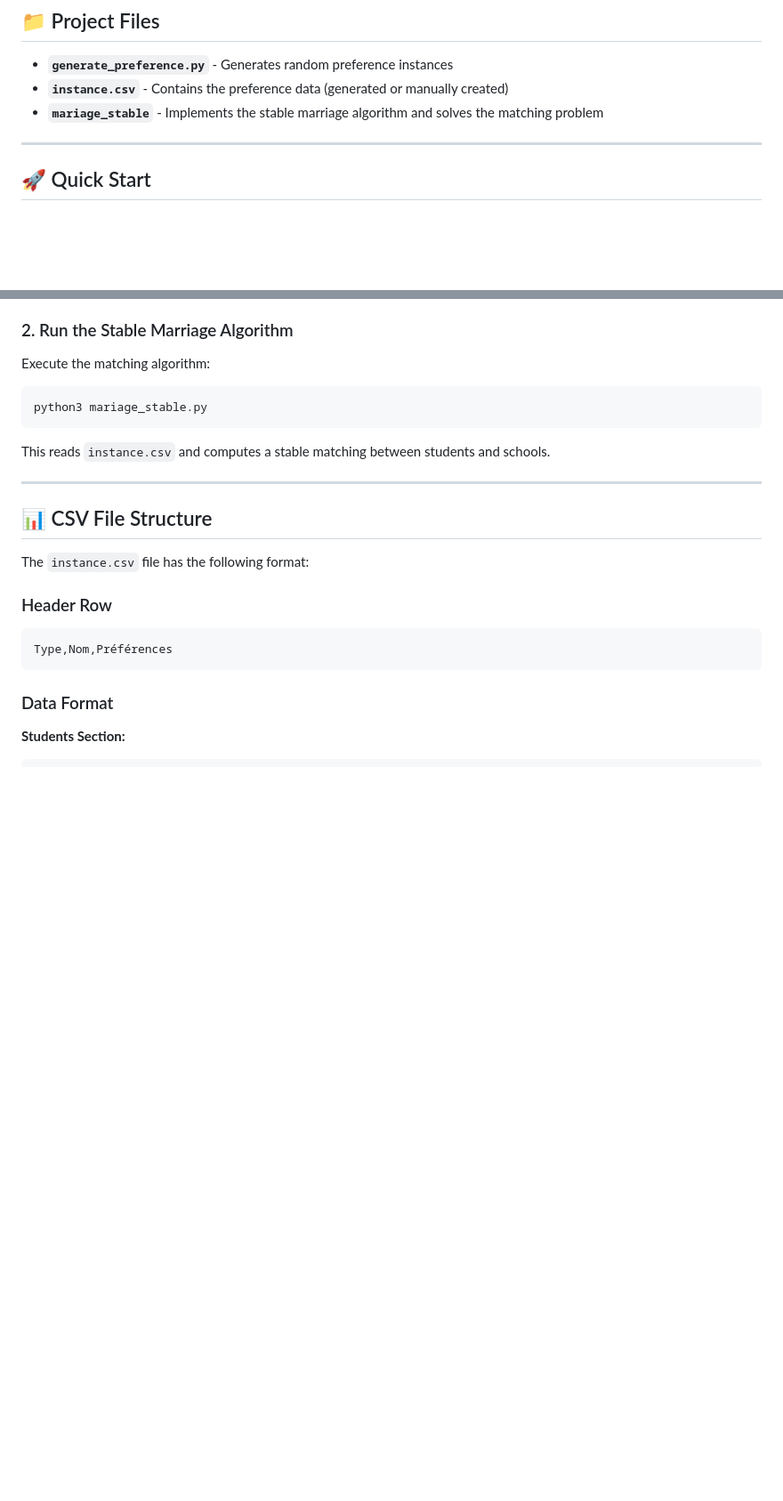
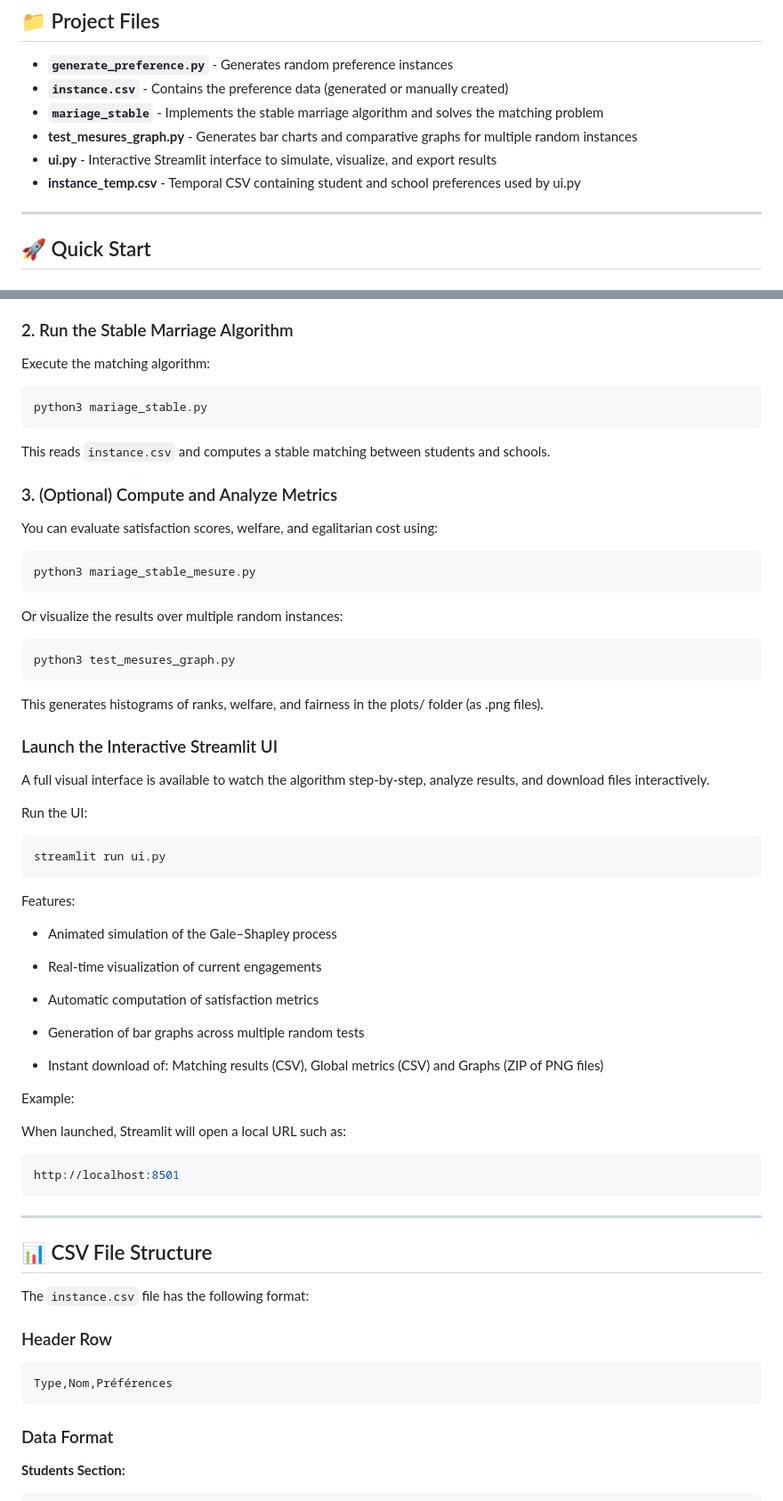
Before and after one commit to EtienneM9/decision_aid_project, a Markdown page: README.md, 2 parts joined by grey strips. Shown at 89% size. Rendered like a GitHub page; blank space fills up the shorter version.

Commit message:
Update README with metrics and UI instructions
Added new sections for metrics analysis and Streamlit UI.

````diff
--- a/README.md
+++ b/README.md
@@ -7,6 +7,9 @@ This project implements the **Gale-Shapley stable marriage algorithm** to match
 - **`generate_preference.py`** - Generates random preference instances
 - **`instance.csv`** - Contains the preference data (generated or manually created)
 - **`mariage_stable`** - Implements the stable marriage algorithm and solves the matching problem
+- **test_mesures_graph.py** - Generates bar charts and comparative graphs for multiple random instances
+- **ui.py** - Interactive Streamlit interface to simulate, visualize, and export results
+- **instance_temp.csv** - Temporal CSV containing student and school preferences used by ui.py
 
 ---
 
@@ -36,6 +39,52 @@ python3 mariage_stable.py
 ```
 
 This reads `instance.csv` and computes a stable matching between students and schools.
+
+### 3. (Optional) Compute and Analyze Metrics
+
+You can evaluate satisfaction scores, welfare, and egalitarian cost using:
+
+```bash
+python3 mariage_stable_mesure.py
+```
+
+Or visualize the results over multiple random instances:
+
+```bash
+python3 test_mesures_graph.py
+```
+
+This generates histograms of ranks, welfare, and fairness in the plots/ folder (as .png files).
+
+### Launch the Interactive Streamlit UI
+
+A full visual interface is available to watch the algorithm step-by-step, analyze results, and download files interactively.
+
+Run the UI:
+
+```bash
+streamlit run ui.py
+```
+
+Features:
+
+- Animated simulation of the Gale–Shapley process
+
+- Real-time visualization of current engagements
+
+- Automatic computation of satisfaction metrics
+
+- Generation of bar graphs across multiple random tests
+
+- Instant download of: Matching results (CSV), Global metrics (CSV) and Graphs (ZIP of PNG files)
+
+Example:
+
+When launched, Streamlit will open a local URL such as:
+
+```bash
+http://localhost:8501
+```
 
 ---
 
````
